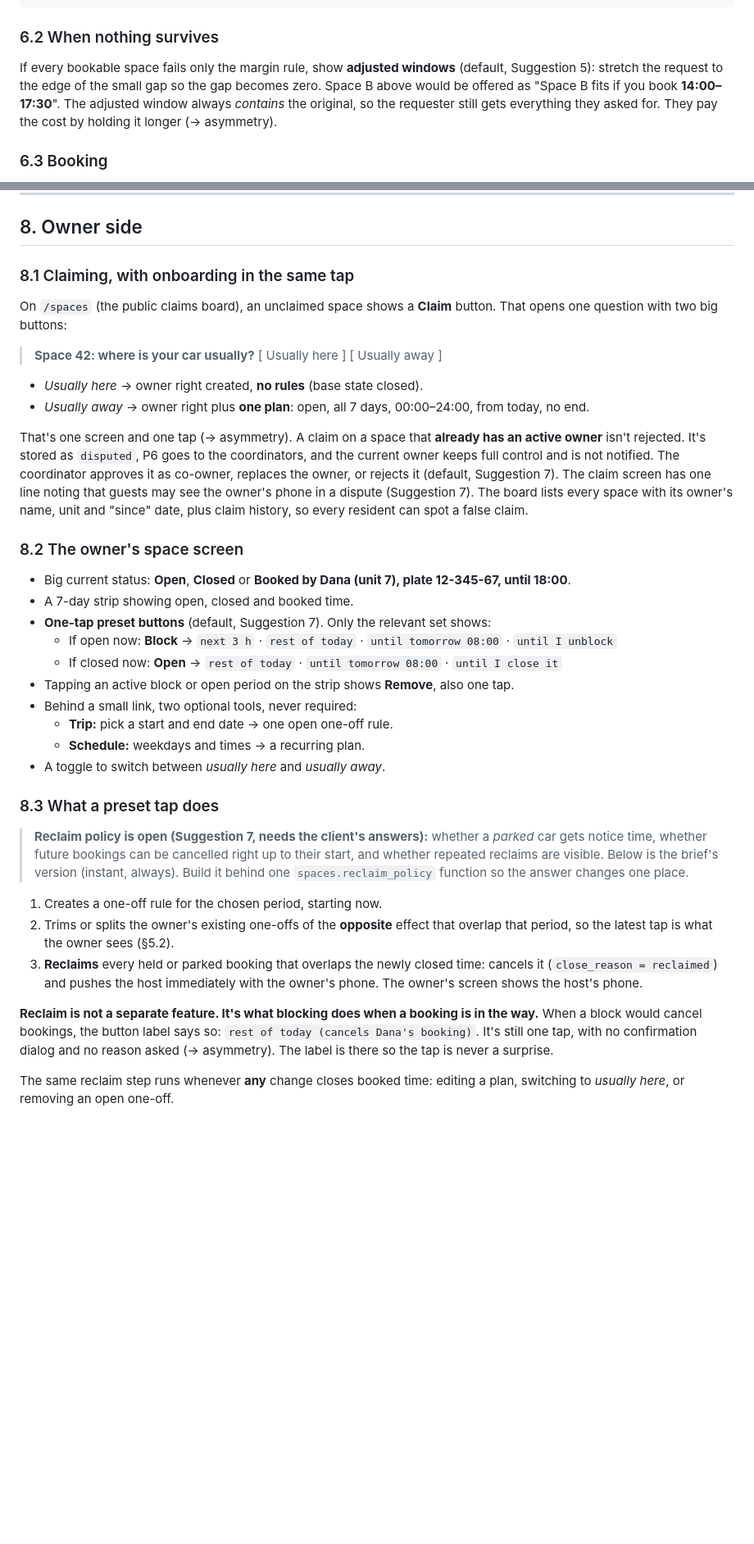
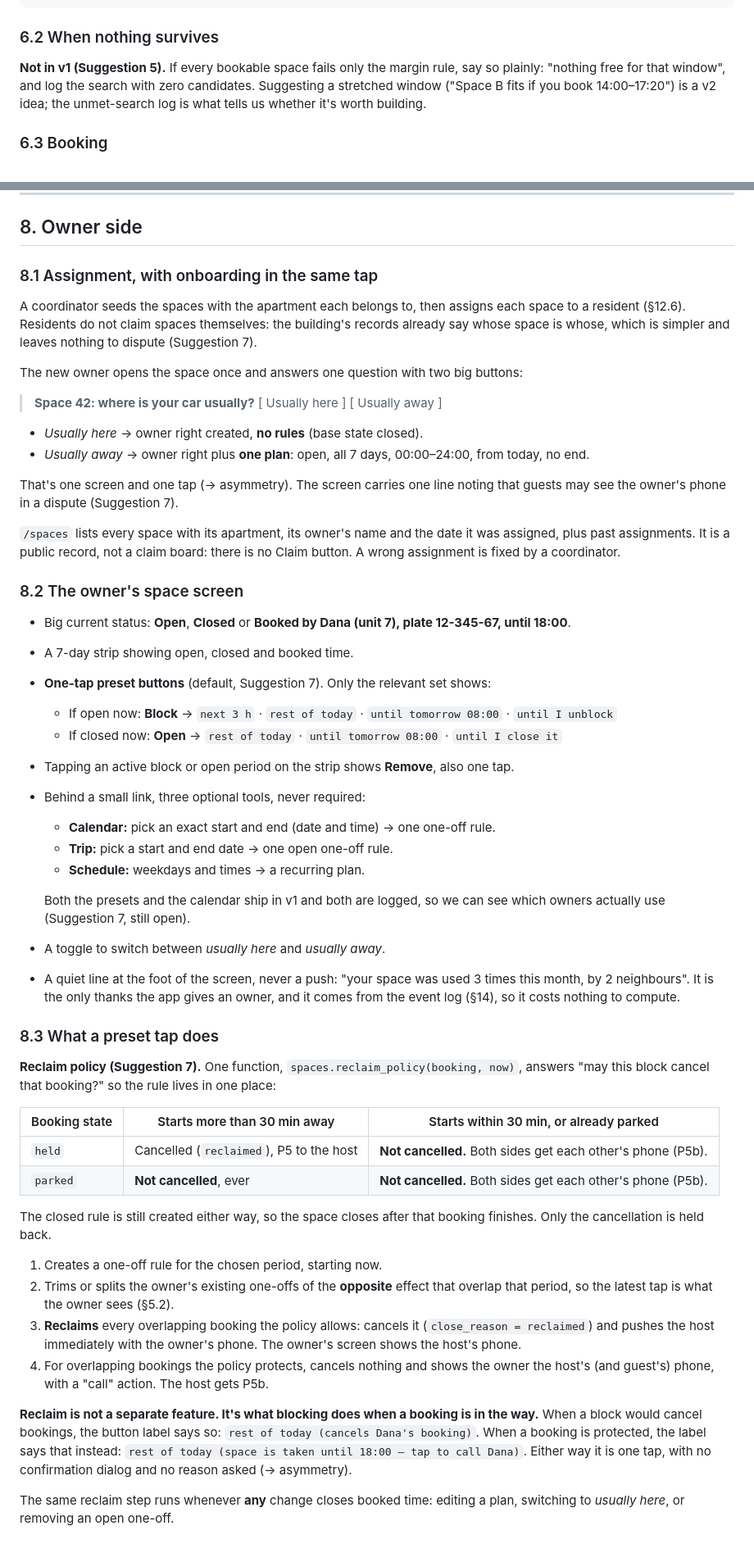
Before and after one commit to giltso/parking-manager, a Markdown page: PLAN.md, 2 parts joined by grey strips. Shown at 82% size. Drawn GitHub-style; blank space fills up the shorter version.

```diff
--- a/PLAN.md
+++ b/PLAN.md
@@ -463,11 +471,11 @@ Space B  free 14:00–17:30   gaps 0 / 30     ✘ 30-min orphan → not offered
 
 ### 6.2 When nothing survives
 
-If every bookable space fails only the margin rule, show **adjusted windows**
-(default, Suggestion 5): stretch the request to the edge of the small gap so the gap becomes zero.
-Space B above would be offered as "Space B fits if you book **14:00–17:30**".
-The adjusted window always *contains* the original, so the requester still gets
-everything they asked for. They pay the cost by holding it longer (→ asymmetry).
+**Not in v1 (Suggestion 5).** If every bookable space fails only the margin rule,
+say so plainly: "nothing free for that window", and log the search with zero
+candidates. Suggesting a stretched window ("Space B fits if you book
+14:00–17:20") is a v2 idea; the unmet-search log is what tells us whether it's
+worth building.
 
 ### 6.3 Booking
 
@@ -570,10 +578,14 @@ look held for up to 30 seconds after it expired, and block a search for no reaso
 
 ## 8. Owner side
 
-### 8.1 Claiming, with onboarding in the same tap
+### 8.1 Assignment, with onboarding in the same tap
 
-On `/spaces` (the public claims board), an unclaimed space shows a **Claim** button.
-That opens one question with two big buttons:
+A coordinator seeds the spaces with the apartment each belongs to, then assigns
+each space to a resident (§12.6). Residents do not claim spaces themselves: the
+building's records already say whose space is whose, which is simpler and leaves
+nothing to dispute (Suggestion 7).
+
+The new owner opens the space once and answers one question with two big buttons:
 
 > **Space 42: where is your car usually?**
 > [ Usually here ] [ Usually away ]
@@ -581,14 +593,12 @@ That opens one question with two big buttons:
 - *Usually here* → owner right created, **no rules** (base state closed).
 - *Usually away* → owner right plus **one plan**: open, all 7 days, 00:00–24:00, from today, no end.
 
-That's one screen and one tap (→ asymmetry). A claim on a space that **already has
-an active owner** isn't rejected. It's stored as `disputed`, P6 goes to the
-coordinators, and the current owner keeps full control and is not notified. The
-coordinator approves it as co-owner, replaces the owner, or rejects it (default, Suggestion 7). The
-claim screen has one line noting that guests may see the owner's phone in a
-dispute (Suggestion 7). The board lists every space with
-its owner's name, unit and "since" date, plus claim history, so every resident
-can spot a false claim.
+That's one screen and one tap (→ asymmetry). The screen carries one line noting
+that guests may see the owner's phone in a dispute (Suggestion 7).
+
+`/spaces` lists every space with its apartment, its owner's name and the date it
+was assigned, plus past assignments. It is a public record, not a claim board:
+there is no Claim button. A wrong assignment is fixed by a coordinator.
 
 ### 8.2 The owner's space screen
 
@@ -598,31 +608,46 @@ can spot a false claim.
   - If open now: **Block** → `next 3 h` · `rest of today` · `until tomorrow 08:00` · `until I unblock`
   - If closed now: **Open** → `rest of today` · `until tomorrow 08:00` · `until I close it`
 - Tapping an active block or open period on the strip shows **Remove**, also one tap.
-- Behind a small link, two optional tools, never required:
+- Behind a small link, three optional tools, never required:
+  - **Calendar:** pick an exact start and end (date and time) → one one-off rule.
   - **Trip:** pick a start and end date → one open one-off rule.
   - **Schedule:** weekdays and times → a recurring plan.
+
+  Both the presets and the calendar ship in v1 and both are logged, so we can see
+  which owners actually use (Suggestion 7, still open).
 - A toggle to switch between *usually here* and *usually away*.
+- A quiet line at the foot of the screen, never a push: "your space was used 3
+  times this month, by 2 neighbours". It is the only thanks the app gives an
+  owner, and it comes from the event log (§14), so it costs nothing to compute.
 
 ### 8.3 What a preset tap does
 
-> **Reclaim policy is open (Suggestion 7, needs the client's answers):** whether a *parked*
-> car gets notice time, whether future bookings can be cancelled right up to
-> their start, and whether repeated reclaims are visible. Below is the brief's
-> version (instant, always). Build it behind one `spaces.reclaim_policy`
-> function so the answer changes one place.
+**Reclaim policy (Suggestion 7).** One function, `spaces.reclaim_policy(booking, now)`,
+answers "may this block cancel that booking?" so the rule lives in one place:
+
+| Booking state | Starts more than 30 min away | Starts within 30 min, or already parked |
+|---|---|---|
+| `held` | Cancelled (`reclaimed`), P5 to the host | **Not cancelled.** Both sides get each other's phone (P5b). |
+| `parked` | **Not cancelled**, ever | **Not cancelled.** Both sides get each other's phone (P5b). |
+
+The closed rule is still created either way, so the space closes after that
+booking finishes. Only the cancellation is held back.
 
 1. Creates a one-off rule for the chosen period, starting now.
 2. Trims or splits the owner's existing one-offs of the **opposite** effect that
    overlap that period, so the latest tap is what the owner sees (§5.2).
-3. **Reclaims** every held or parked booking that overlaps the newly closed time:
-   cancels it (`close_reason = reclaimed`) and pushes the host immediately with
-   the owner's phone. The owner's screen shows the host's phone.
+3. **Reclaims** every overlapping booking the policy allows: cancels it
+   (`close_reason = reclaimed`) and pushes the host immediately with the owner's
+   phone. The owner's screen shows the host's phone.
+4. For overlapping bookings the policy protects, cancels nothing and shows the
+   owner the host's (and guest's) phone, with a "call" action. The host gets P5b.
 
 **Reclaim is not a separate feature. It's what blocking does when a booking is
 in the way.** When a block would cancel bookings, the button label says so:
-`rest of today (cancels Dana's booking)`. It's still one tap, with no
-confirmation dialog and no reason asked (→ asymmetry). The label is there so the
-tap is never a surprise.
+`rest of today (cancels Dana's booking)`. When a booking is protected, the label
+says that instead: `rest of today (space is taken until 18:00 — tap to call Dana)`.
+Either way it is one tap, with no confirmation dialog and no reason asked
+(→ asymmetry).
 
 The same reclaim step runs whenever **any** change closes booked time: editing
 a plan, switching to *usually here*, or removing an open one-off.
```
Also changed, not shown: other parts of PLAN.md (+43 -30 lines), CLAUDE.md (+10 -8 lines), PARKING_MANAGER_SUGGESTION.md (+87 -58 lines).
